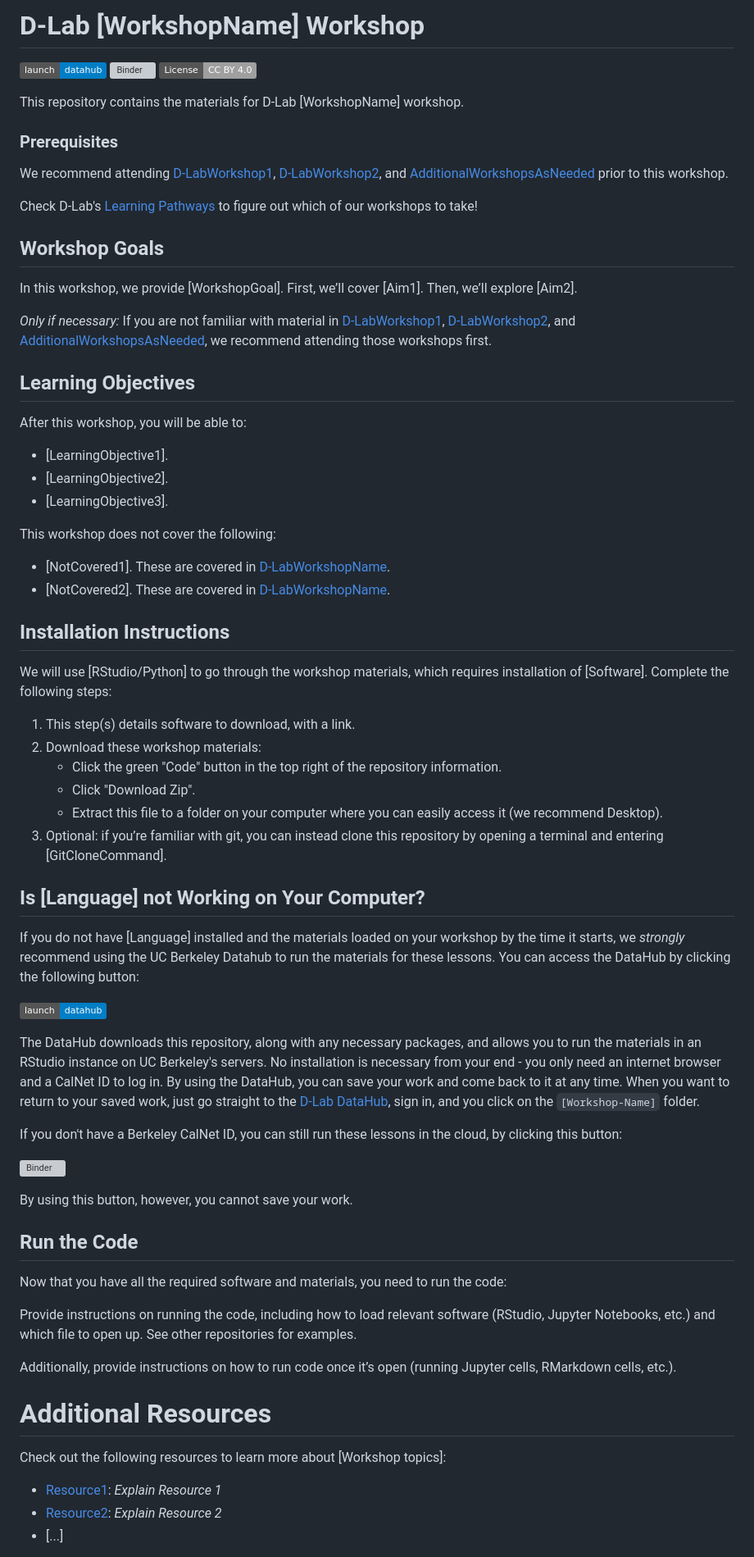
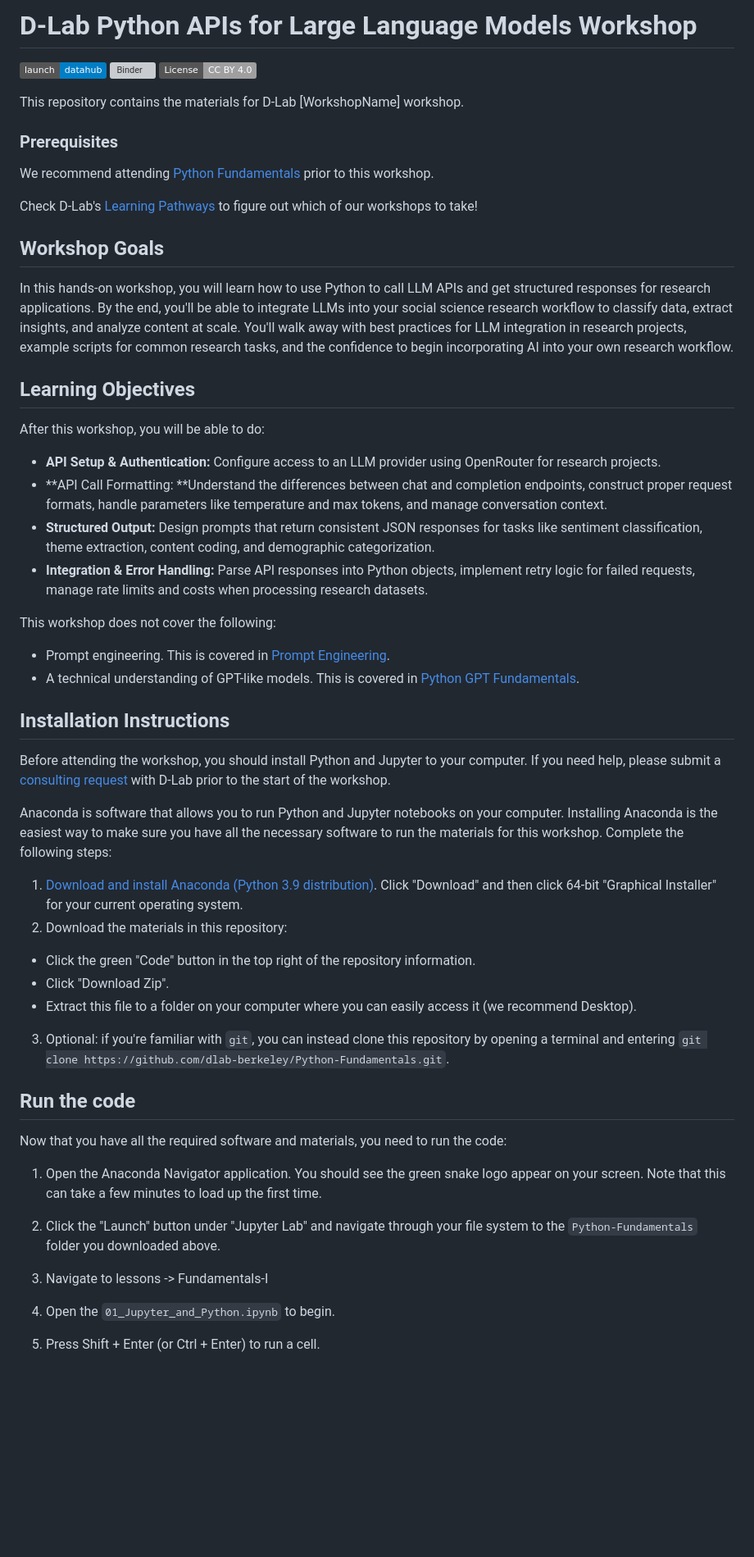
Before and after one commit to dlab-berkeley/Python-APIs-for-Large-Language-Models, a Markdown page: README.md, the part around the change printed below. Shown: that part at 82% size. Rendered like a GitHub page; badges without logos; blank space fills up the shorter version; grey boxes are pictures that could not be loaded.

```diff
--- a/README.md
+++ b/README.md
@@ -1,4 +1,4 @@
-# D-Lab [WorkshopName] Workshop
+# D-Lab Python APIs for Large Language Models Workshop
 
 [![DataHub](https://img.shields.io/badge/launch-datahub-blue)](DATAHUB_LINK_HERE)
 [![Binder](https://mybinder.org/badge_logo.svg)](BINDER_LINK_HERE)
@@ -7,84 +7,54 @@
 This repository contains the materials for D-Lab [WorkshopName] workshop.
 
 ### Prerequisites
-We recommend attending [D-LabWorkshop1](D-LabWorkshop1Link),
-[D-LabWorkshop2](D-LabWorkshop2Link), and
-[AdditionalWorkshopsAsNeeded](LinksToWorkshops) prior to this workshop.
+We recommend attending [Python Fundamentals](https://github.com/dlab-berkeley/python-fundamentals) prior to this workshop.
 
 Check D-Lab's [Learning Pathways](https://dlab-berkeley.github.io/dlab-workshops/python_path.html) to figure out which of our workshops to take!
 
 ## Workshop Goals
 
-In this workshop, we provide [WorkshopGoal]. First, we’ll cover [Aim1]. Then,
-we’ll explore [Aim2].
-
-_Only if necessary:_ If you are not familiar with material in
-[D-LabWorkshop1](D-LabWorkshop1Link), [D-LabWorkshop2](D-LabWorkshop2Link), and
-[AdditionalWorkshopsAsNeeded](LinksToWorkshops), we recommend attending those
-workshops first.
+In this hands-on workshop, you will learn how to use Python to call LLM APIs and get structured responses for research applications. By the end, you'll be able to integrate LLMs into your social science research workflow to classify data, extract insights, and analyze content at scale. You'll walk away with best practices for LLM integration in research projects, example scripts for common research tasks, and the confidence to begin incorporating AI into your own research workflow.
 
 ## Learning Objectives
 
-After this workshop, you will be able to:
+After this workshop, you will be able to do:
 
-- [LearningObjective1].
-- [LearningObjective2].
-- [LearningObjective3].
+- **API Setup & Authentication:** Configure access to an LLM provider using OpenRouter for research projects.
+- **API Call Formatting: **Understand the differences between chat and completion endpoints, construct proper request formats, handle parameters like temperature and max tokens, and manage conversation context.
+- **Structured Output:** Design prompts that return consistent JSON responses for tasks like sentiment classification, theme extraction, content coding, and demographic categorization.
+- **Integration & Error Handling:** Parse API responses into Python objects, implement retry logic for failed requests, manage rate limits and costs when processing research datasets.
 
 This workshop does not cover the following:
 
-- [NotCovered1]. These are covered in [D-LabWorkshopName](URL).
-- [NotCovered2]. These are covered in [D-LabWorkshopName](URL).
-
+- Prompt engineering. This is covered in [Prompt Engineering](https://github.com/dlab-berkeley/prompt-engineering).
+- A technical understanding of GPT-like models. This is covered in [Python GPT Fundamentals](https://github.com/dlab-berkeley/Python-GPT-Fundamentals).
 
 ## Installation Instructions
 
-We will use [RStudio/Python] to go through the workshop materials, which requires installation of [Software]. Complete the following steps:
+Before attending the workshop, you should install Python and Jupyter to your computer. If you need help, please submit a [consulting request](https://dlab.berkeley.edu/consulting/submit-consulting-request) with D-Lab prior to the start of the workshop.
 
-1. This step(s) details software to download, with a link.
-2. Download these workshop materials:
-    * Click the green "Code" button in the top right of the repository information.
-    * Click "Download Zip".
-    * Extract this file to a folder on your computer where you can easily access it (we recommend Desktop).
-3. Optional: if you’re familiar with git, you can instead clone this repository by opening a terminal and entering [GitCloneCommand].
+Anaconda is software that allows you to run Python and Jupyter notebooks on your computer. Installing Anaconda is the easiest way to make sure you have all the necessary software to run the materials for this workshop. Complete the following steps:
 
-## Is [Language] not Working on Your Computer?
+1. [Download and install Anaconda (Python 3.9 distribution)](https://www.anaconda.com/products/individual). Click "Download" and then click 64-bit "Graphical Installer" for your current operating system.
+2. Download the materials in this repository:
 
-If you do not have [Language] installed and the materials loaded on your
-workshop by the time it starts, we *strongly* recommend using the UC Berkeley
-Datahub to run the materials for these lessons. You can access the DataHub by
-clicking the following button:
+* Click the green "Code" button in the top right of the repository information.
+* Click "Download Zip".
+* Extract this file to a folder on your computer where you can easily access it (we recommend Desktop).
 
-[![DataHub](https://img.shields.io/badge/launch-datahub-blue)](DATAHUB_LINK_HERE)
+3. Optional: if you're familiar with `git`, you can instead clone this repository by opening a terminal and entering `git clone https://github.com/dlab-berkeley/Python-Fundamentals.git`.
 
-The DataHub downloads this repository, along with any necessary packages, and
-allows you to run the materials in an RStudio instance on UC Berkeley's servers.
-No installation is necessary from your end - you only need an internet browser
-and a CalNet ID to log in. By using the DataHub, you can save your work and come
-back to it at any time. When you want to return to your saved work, just go
-straight to the [D-Lab DataHub](https://dlab.datahub.berkeley.edu), sign in, and
-you click on the `[Workshop-Name]` folder.
-
-If you don't have a Berkeley CalNet ID, you can still run these lessons in the cloud, by clicking this button:
-
-[![Binder](https://mybinder.org/badge_logo.svg)](BINDER_LINK_HERE)
-
-By using this button, however, you cannot save your work.
-
-
-## Run the Code
+## Run the code
 
 Now that you have all the required software and materials, you need to run the code:
 
-Provide instructions on running the code, including how to load relevant software (RStudio, Jupyter Notebooks, etc.) and which file to open up. See other repositories for examples.
+1. Open the Anaconda Navigator application. You should see the green snake logo appear on your screen. Note that this can take a few minutes to load up the first time.
 
-Additionally, provide instructions on how to run code once it’s open (running Jupyter cells, RMarkdown cells, etc.).
+2. Click the "Launch" button under "Jupyter Lab" and navigate through your file system to the `Python-Fundamentals` folder you downloaded above.
 
-# Additional Resources
+3. Navigate to lessons -> Fundamentals-I
 
-Check out the following resources to learn more about [Workshop topics]:
+4. Open the `01_Jupyter_and_Python.ipynb` to begin.
 
-* [Resource1](LinkToResource1): _Explain Resource 1_
-* [Resource2](LinkToResource2): _Explain Resource 2_
-* [...]
+5. Press Shift + Enter (or Ctrl + Enter) to run a cell.
 
```
Also changed, not shown: other parts of README.md (+29 -6 lines).
